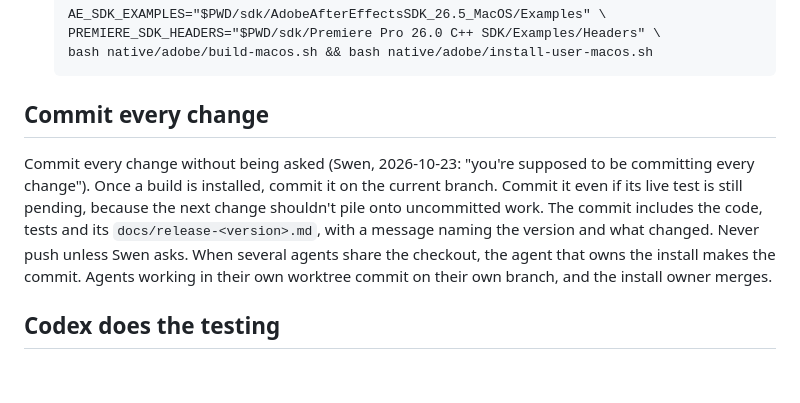
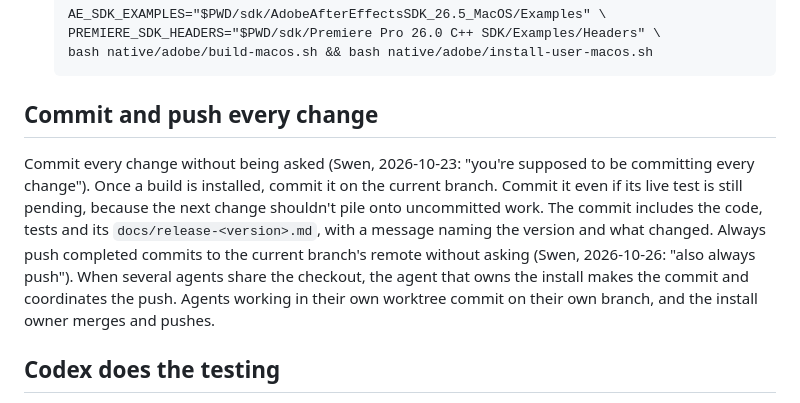
Before and after one commit to swenhalver/Better-Captions-Premiere, a Markdown page: AGENTS.md, the part around the change. GitHub-like rendering; blank space fills up the shorter version.

Commit message:
Always push completed changes after committing

````diff
--- a/AGENTS.md
+++ b/AGENTS.md
@@ -64,9 +64,9 @@ After each change to the plugin, reinstall it into Premiere without being asked.
    bash native/adobe/build-macos.sh && bash native/adobe/install-user-macos.sh
    ```
 
-## Commit every change
+## Commit and push every change
 
-Commit every change without being asked (Swen, 2026-10-23: "you're supposed to be committing every change"). Once a build is installed, commit it on the current branch. Commit it even if its live test is still pending, because the next change shouldn't pile onto uncommitted work. The commit includes the code, tests and its `docs/release-<version>.md`, with a message naming the version and what changed. Never push unless Swen asks. When several agents share the checkout, the agent that owns the install makes the commit. Agents working in their own worktree commit on their own branch, and the install owner merges.
+Commit every change without being asked (Swen, 2026-10-23: "you're supposed to be committing every change"). Once a build is installed, commit it on the current branch. Commit it even if its live test is still pending, because the next change shouldn't pile onto uncommitted work. The commit includes the code, tests and its `docs/release-<version>.md`, with a message naming the version and what changed. Always push completed commits to the current branch's remote without asking (Swen, 2026-10-26: "also always push"). When several agents share the checkout, the agent that owns the install makes the commit and coordinates the push. Agents working in their own worktree commit on their own branch, and the install owner merges and pushes.
 
 ## Codex does the testing
 
````
